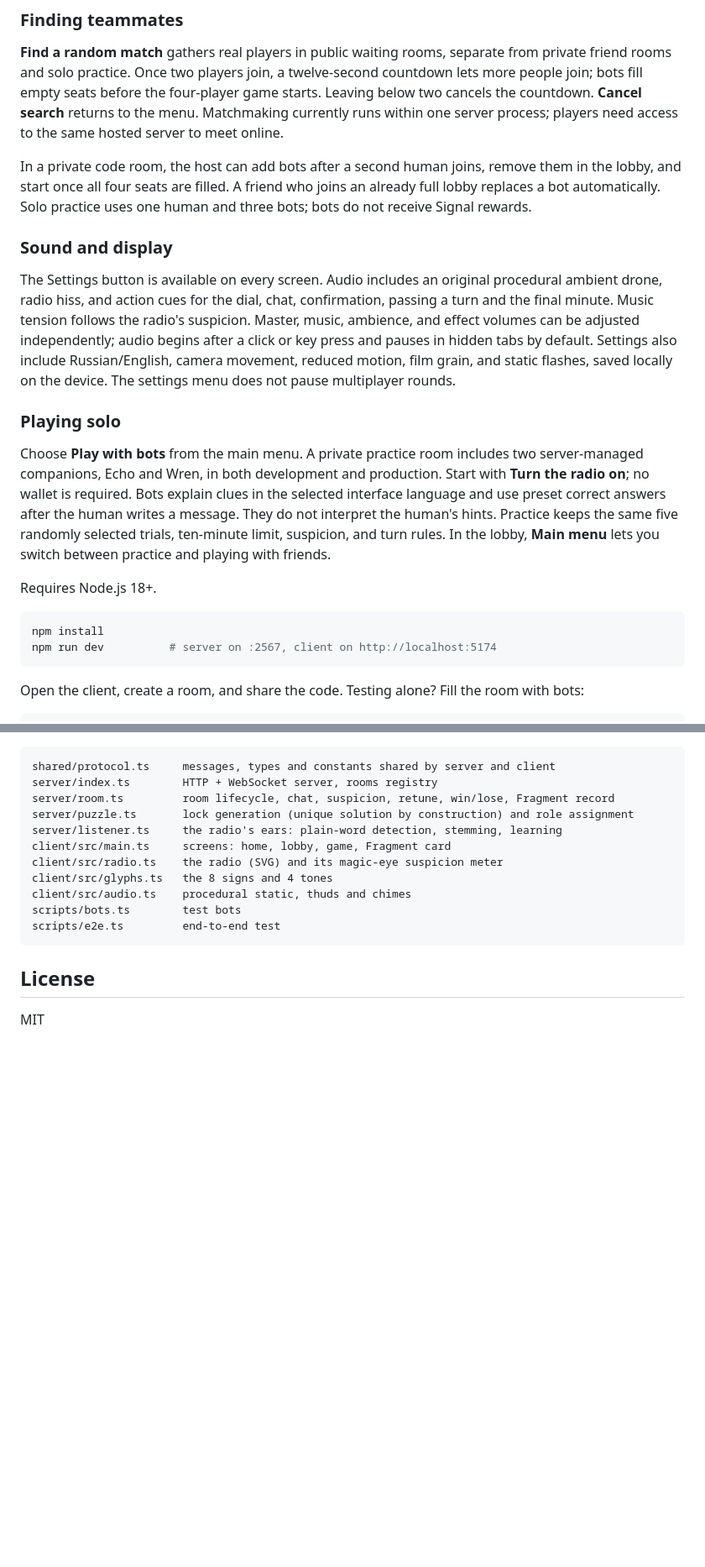
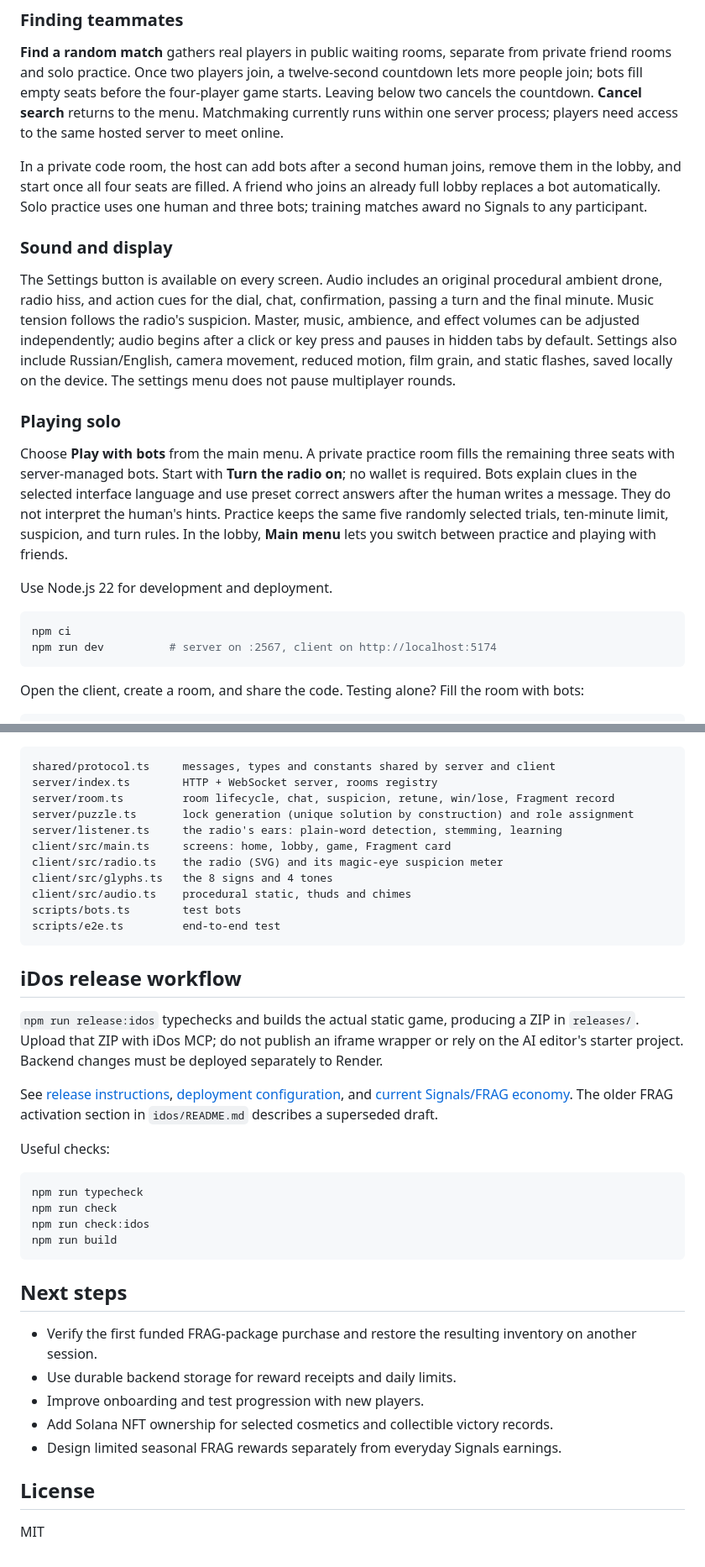
Before and after one commit to stemdionis-crypto/Fragment, a Markdown page: README.md, 2 parts joined by grey strips. Shown at 84% size. Drawn GitHub-style; blank space fills up the shorter version.

````diff
--- a/README.md
+++ b/README.md
@@ -125,7 +140,7 @@ players need access to the same hosted server to meet online.
 In a private code room, the host can add bots after a second human joins, remove
 them in the lobby, and start once all four seats are filled. A friend who joins
 an already full lobby replaces a bot automatically. Solo practice uses one human
-and three bots; bots do not receive Signal rewards.
+and three bots; training matches award no Signals to any participant.
 
 ### Sound and display
 
@@ -140,18 +155,17 @@ menu does not pause multiplayer rounds.
 
 ### Playing solo
 
-Choose **Play with bots** from the main menu. A private practice room includes two
-server-managed companions, Echo and Wren, in both development and production.
+Choose **Play with bots** from the main menu. A private practice room fills the remaining three seats with server-managed bots.
 Start with **Turn the radio on**; no wallet is required. Bots explain clues in the
 selected interface language and use preset correct answers after the human writes
 a message. They do not interpret the human's hints. Practice keeps the same five randomly selected
 trials, ten-minute limit, suspicion, and turn rules. In the lobby, **Main menu**
 lets you switch between practice and playing with friends.
 
-Requires Node.js 18+.
+Use Node.js 22 for development and deployment.
 
 ```bash
-npm install
+npm ci
 npm run dev          # server on :2567, client on http://localhost:5174
 ```
 
@@ -182,6 +196,29 @@ scripts/bots.ts        test bots
 scripts/e2e.ts         end-to-end test
 ```
 
+## iDos release workflow
+
+`npm run release:idos` typechecks and builds the actual static game, producing a ZIP in `releases/`. Upload that ZIP with iDos MCP; do not publish an iframe wrapper or rely on the AI editor's starter project. Backend changes must be deployed separately to Render.
+
+See [release instructions](idos/UPDATES.md), [deployment configuration](DEPLOYMENT.md), and [current Signals/FRAG economy](idos/SIGNALS.md). The older FRAG activation section in `idos/README.md` describes a superseded draft.
+
+Useful checks:
+
+```bash
+npm run typecheck
+npm run check
+npm run check:idos
+npm run build
+```
+
+## Next steps
+
+- Verify the first funded FRAG-package purchase and restore the resulting inventory on another session.
+- Use durable backend storage for reward receipts and daily limits.
+- Improve onboarding and test progression with new players.
+- Add Solana NFT ownership for selected cosmetics and collectible victory records.
+- Design limited seasonal FRAG rewards separately from everyday Signals earnings.
+
 ## License
 
 MIT
````
Also changed, not shown: other parts of README.md (+37 -22 lines).
